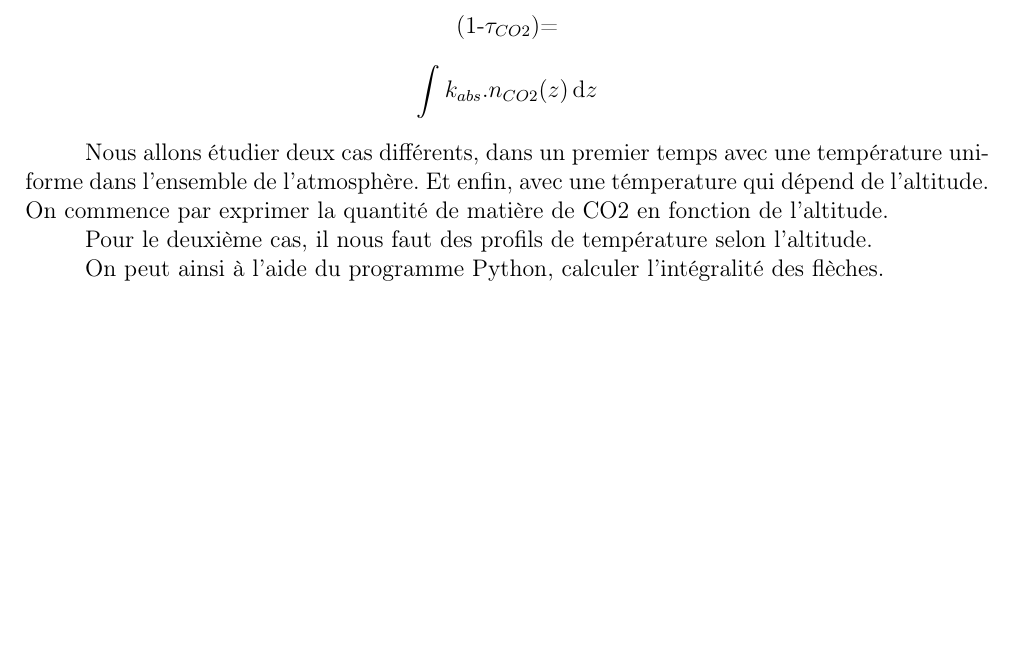
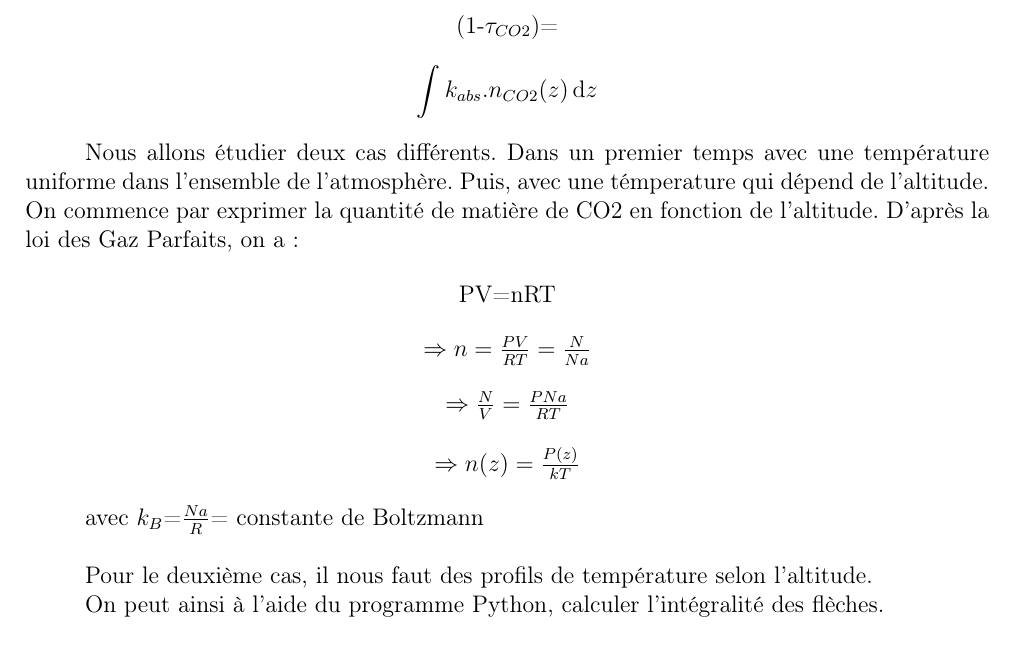
Before and after one commit to SARRAU-Arthur/Projet-P6, a LaTeX document (Rapport/Rapport.tex): part of page 13 of 20, cut so that both start at the same text. Compiled offline with pdfLaTeX.

Commit message:
formule quantité de matière en fonction du Co2 ligne 598

```diff
--- a/Rapport/Rapport.tex
+++ b/Rapport/Rapport.tex
@@ -595,7 +595,26 @@ On a :
     (1-$\tau_{CO2}$)=\[ \int k_{abs}.n_{CO2}(z) \, \mathrm{d}z \]
 \end{center}
 
-Nous allons étudier deux cas différents, dans un premier temps avec une température uniforme dans l'ensemble de l'atmosphère. Et enfin, avec une témperature qui dépend de l'altitude. On commence par exprimer la quantité de matière de CO2 en fonction de l'altitude.
+Nous allons étudier deux cas différents. Dans un premier temps avec une température uniforme dans l'ensemble de l'atmosphère. Puis, avec une témperature qui dépend de l'altitude.
+On commence par exprimer la quantité de matière de CO2 en fonction de l'altitude.
+D'après la loi des Gaz Parfaits, on a:
+
+\begin{center}
+    PV=nRT\\
+\end{center}
+
+\begin{center}
+    $\Rightarrow n= \frac{PV}{RT}=\frac{N}{Na}$\\
+\end{center}
+
+\begin{center}
+    $\Rightarrow\frac{N}{V}= \frac{PNa}{RT}$\\
+\end{center}
+\begin{center}
+    $\Rightarrow n(z)= \frac{P(z)}{kT} $\\
+\end{center}
+
+avec $k_B$=$\frac{Na}{R}$= constante de Boltzmann\\
 
 Pour le deuxième cas, il nous faut des profils de température selon l'altitude.
 
```
